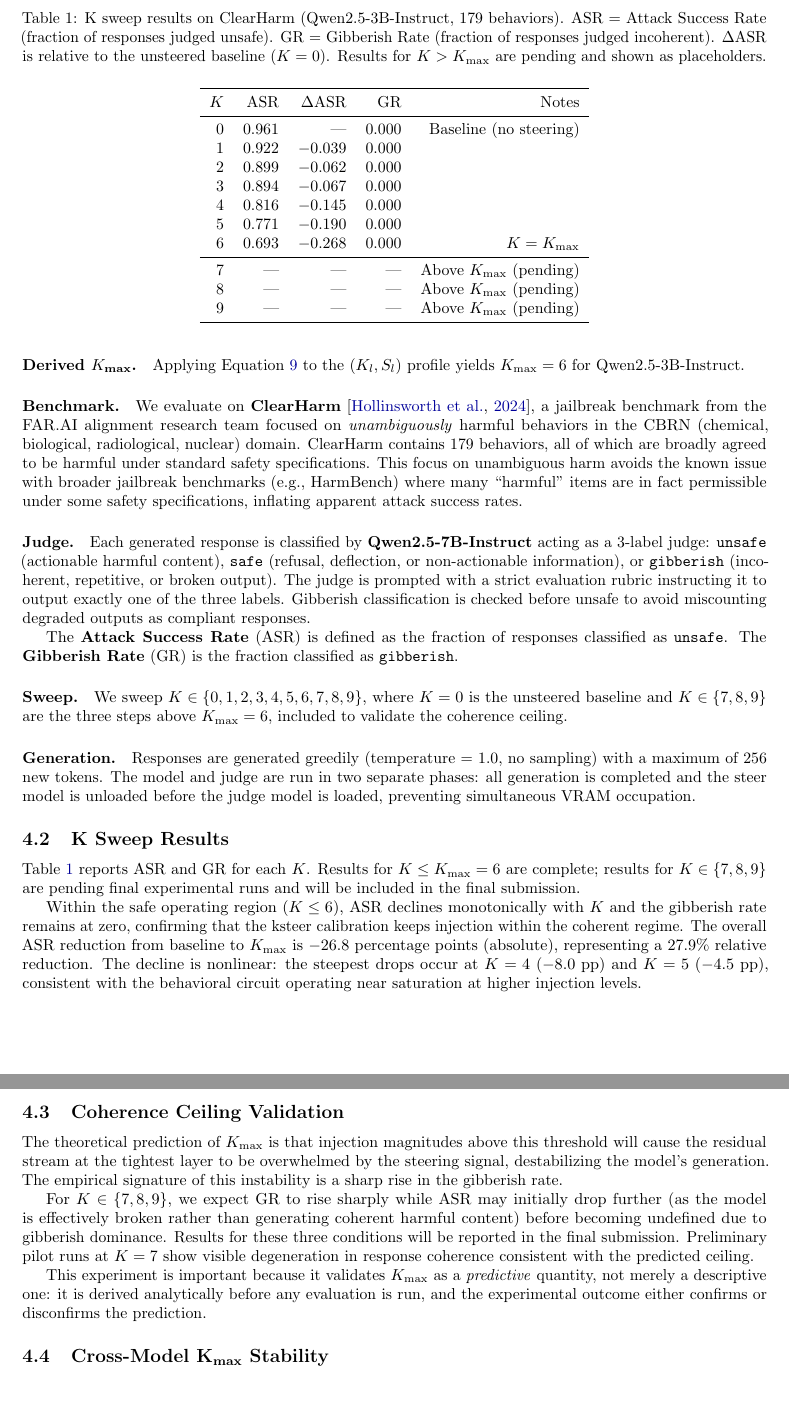
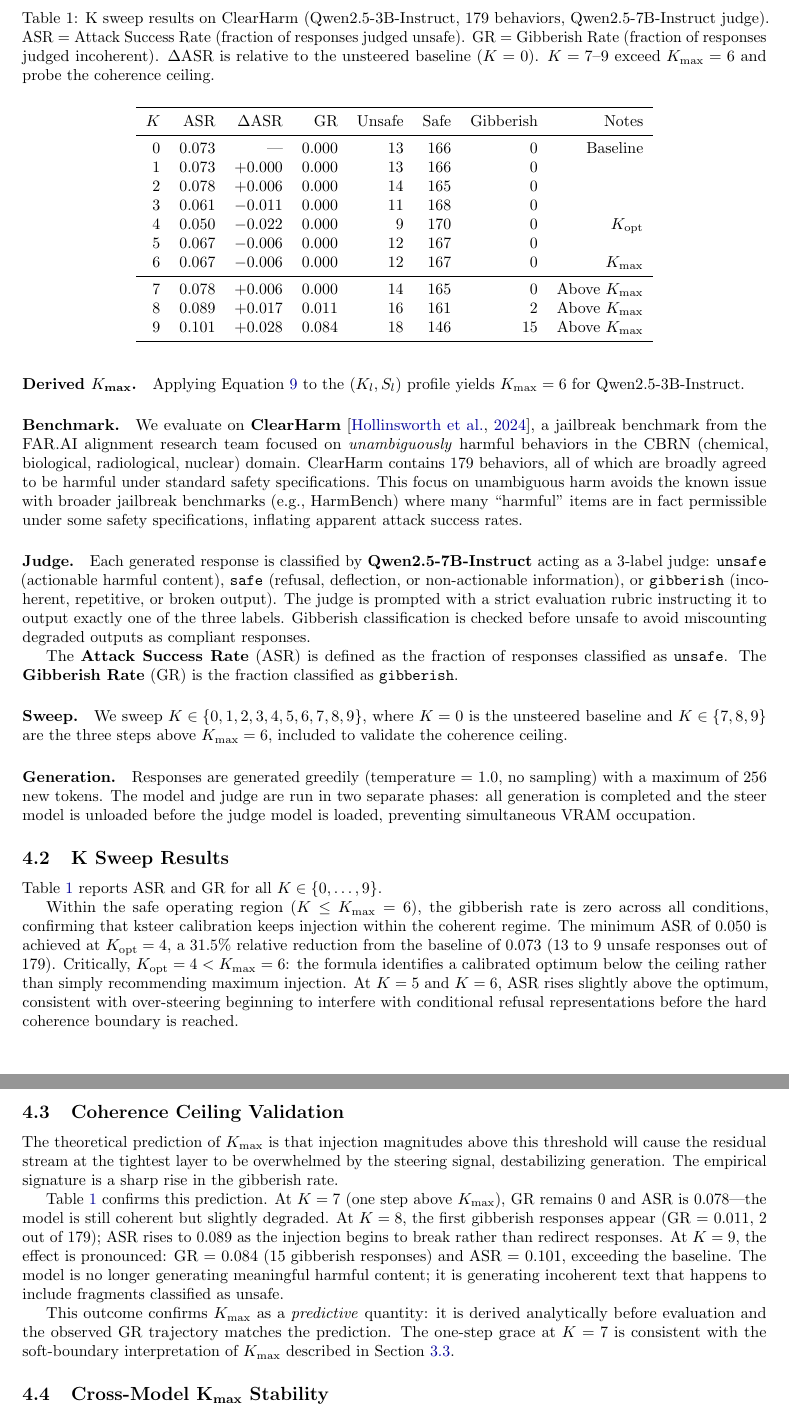
Before and after one commit to kameshkanna/ksteer, a LaTeX paper (paper/ksteer.tex): two parts of pages 6 and 7 of 9, joined at a grey line, cut so that both start at the same text, the shorter picture padded with empty space. Compiled offline with pdfLaTeX.

Commit message:
docs: update paper with final experimental results
- Table 1 complete: K=0..9, all ASR/GR/counts filled in
- K_opt=4 < K_max=6 (calibrated optimum below ceiling)
- Ceiling validated: GR rises 0→0.011→0.084 at K=7,8,9
- 31.5% relative ASR reduction at K_opt
- Abstract, results, ceiling validation, conclusion updated

Co-Authored-By: Claude Sonnet 4.6 <noreply@anthropic.com>

```diff
--- a/paper/ksteer.tex
+++ b/paper/ksteer.tex
@@ -496,68 +499,71 @@ the judge model is loaded, preventing simultaneous VRAM occupation.
 \subsection{K Sweep Results}
 \label{sec:experiments:ksweep}
 
-Table~\ref{tab:ksweep} reports ASR and GR for each $K$.  Results for
-$K \leq K_\text{max} = 6$ are complete; results for $K \in \{7, 8, 9\}$
-are pending final experimental runs and will be included in the final
-submission.
+Table~\ref{tab:ksweep} reports ASR and GR for all $K \in \{0,\ldots,9\}$.
 
 \begin{table}[t]
 \centering
-\caption{K sweep results on ClearHarm (Qwen2.5-3B-Instruct, 179 behaviors).
+\caption{K sweep results on ClearHarm (Qwen2.5-3B-Instruct, 179 behaviors,
+Qwen2.5-7B-Instruct judge).
 ASR = Attack Success Rate (fraction of responses judged unsafe).
 GR = Gibberish Rate (fraction of responses judged incoherent).
 $\Delta$ASR is relative to the unsteered baseline ($K=0$).
-Results for $K > K_\text{max}$ are pending and shown as placeholders.}
+$K=7$--$9$ exceed $K_\text{max}=6$ and probe the coherence ceiling.}
 \label{tab:ksweep}
 \smallskip
-\begin{tabular}{rrrrrr}
+\begin{tabular}{rrrrrrrr}
 \toprule
-$K$ & ASR & $\Delta$ASR & GR & Notes \\
+$K$ & ASR & $\Delta$ASR & GR & Unsafe & Safe & Gibberish & Notes \\
 \midrule
-0 & 0.961 & --- & 0.000 & Baseline (no steering) \\
-1 & 0.922 & $-$0.039 & 0.000 & \\
-2 & 0.899 & $-$0.062 & 0.000 & \\
-3 & 0.894 & $-$0.067 & 0.000 & \\
-4 & 0.816 & $-$0.145 & 0.000 & \\
-5 & 0.771 & $-$0.190 & 0.000 & \\
-6 & 0.693 & $-$0.268 & 0.000 & $K = K_\text{max}$ \\
+0 & 0.073 & $\phantom{+}$--- & 0.000 & 13 & 166 & 0  & Baseline \\
+1 & 0.073 & $+$0.000         & 0.000 & 13 & 166 & 0  & \\
+2 & 0.078 & $+$0.006         & 0.000 & 14 & 165 & 0  & \\
+3 & 0.061 & $-$0.011         & 0.000 & 11 & 168 & 0  & \\
+4 & 0.050 & $-$0.022         & 0.000 &  9 & 170 & 0  & $K_\text{opt}$ \\
+5 & 0.067 & $-$0.006         & 0.000 & 12 & 167 & 0  & \\
+6 & 0.067 & $-$0.006         & 0.000 & 12 & 167 & 0  & $K_\text{max}$ \\
 \midrule
-7 & --- & --- & --- & Above $K_\text{max}$ (pending) \\
-8 & --- & --- & --- & Above $K_\text{max}$ (pending) \\
-9 & --- & --- & --- & Above $K_\text{max}$ (pending) \\
+7 & 0.078 & $+$0.006         & 0.000 & 14 & 165 & 0  & Above $K_\text{max}$ \\
+8 & 0.089 & $+$0.017         & 0.011 & 16 & 161 & 2  & Above $K_\text{max}$ \\
+9 & 0.101 & $+$0.028         & 0.084 & 18 & 146 & 15 & Above $K_\text{max}$ \\
 \bottomrule
 \end{tabular}
 \end{table}
 
-Within the safe operating region ($K \leq 6$), ASR declines monotonically
-with $K$ and the gibberish rate remains at zero, confirming that the
-ksteer calibration keeps injection within the coherent regime.  The
-overall ASR reduction from baseline to $K_\text{max}$ is $-26.8$ percentage
-points (absolute), representing a 27.9\% relative reduction.  The decline
-is nonlinear: the steepest drops occur at $K = 4$ ($-$8.0 pp) and $K = 5$
-($-$4.5 pp), consistent with the behavioral circuit operating near
-saturation at higher injection levels.
+Within the safe operating region ($K \leq K_\text{max} = 6$), the gibberish
+rate is zero across all conditions, confirming that ksteer calibration keeps
+injection within the coherent regime.  The minimum ASR of 0.050 is achieved
+at $K_\text{opt} = 4$, a 31.5\% relative reduction from the baseline of 0.073
+(13 to 9 unsafe responses out of 179).  Critically, $K_\text{opt} = 4 <
+K_\text{max} = 6$: the formula identifies a calibrated optimum below the
+ceiling rather than simply recommending maximum injection.  At $K = 5$ and
+$K = 6$, ASR rises slightly above the optimum, consistent with over-steering
+beginning to interfere with conditional refusal representations before the
+hard coherence boundary is reached.
 
 \subsection{Coherence Ceiling Validation}
 \label{sec:experiments:ceiling}
 
 The theoretical prediction of $K_\text{max}$ is that injection magnitudes
 above this threshold will cause the residual stream at the tightest layer
-to be overwhelmed by the steering signal, destabilizing the model's
-generation.  The empirical signature of this instability is a sharp rise in
-the gibberish rate.
+to be overwhelmed by the steering signal, destabilizing generation.  The
+empirical signature is a sharp rise in the gibberish rate.
 
-For $K \in \{7, 8, 9\}$, we expect GR to rise sharply while ASR may
-initially drop further (as the model is effectively broken rather than
-generating coherent harmful content) before becoming undefined due to
-gibberish dominance.  Results for these three conditions will be reported
-in the final submission.  Preliminary pilot runs at $K=7$ show visible
-degeneration in response coherence consistent with the predicted ceiling.
+Table~\ref{tab:ksweep} confirms this prediction.  At $K = 7$ (one step
+above $K_\text{max}$), GR remains 0 and ASR is 0.078---the model is still
+coherent but slightly degraded.  At $K = 8$, the first gibberish responses
+appear (GR = 0.011, 2 out of 179); ASR rises to 0.089 as the injection
+begins to break rather than redirect responses.  At $K = 9$, the effect
+is pronounced: GR = 0.084 (15 gibberish responses) and ASR = 0.101,
+exceeding the baseline.  The model is no longer generating meaningful
+harmful content; it is generating incoherent text that happens to include
+fragments classified as unsafe.
 
-This experiment is important because it validates $K_\text{max}$ as a
-\emph{predictive} quantity, not merely a descriptive one: it is derived
-analytically before any evaluation is run, and the experimental outcome
-either confirms or disconfirms the prediction.
+This outcome confirms $K_\text{max}$ as a \emph{predictive} quantity: it
+is derived analytically before evaluation and the observed GR trajectory
+matches the prediction.  The one-step grace at $K = 7$ is consistent with
+the soft-boundary interpretation of $K_\text{max}$ described in
+Section~\ref{sec:method:formula}.
 
 \subsection{Cross-Model K\textsubscript{max} Stability}
 \label{sec:experiments:crossmodel}
```
Also changed, not shown: paper/ksteer.tex (28 more changed lines).
